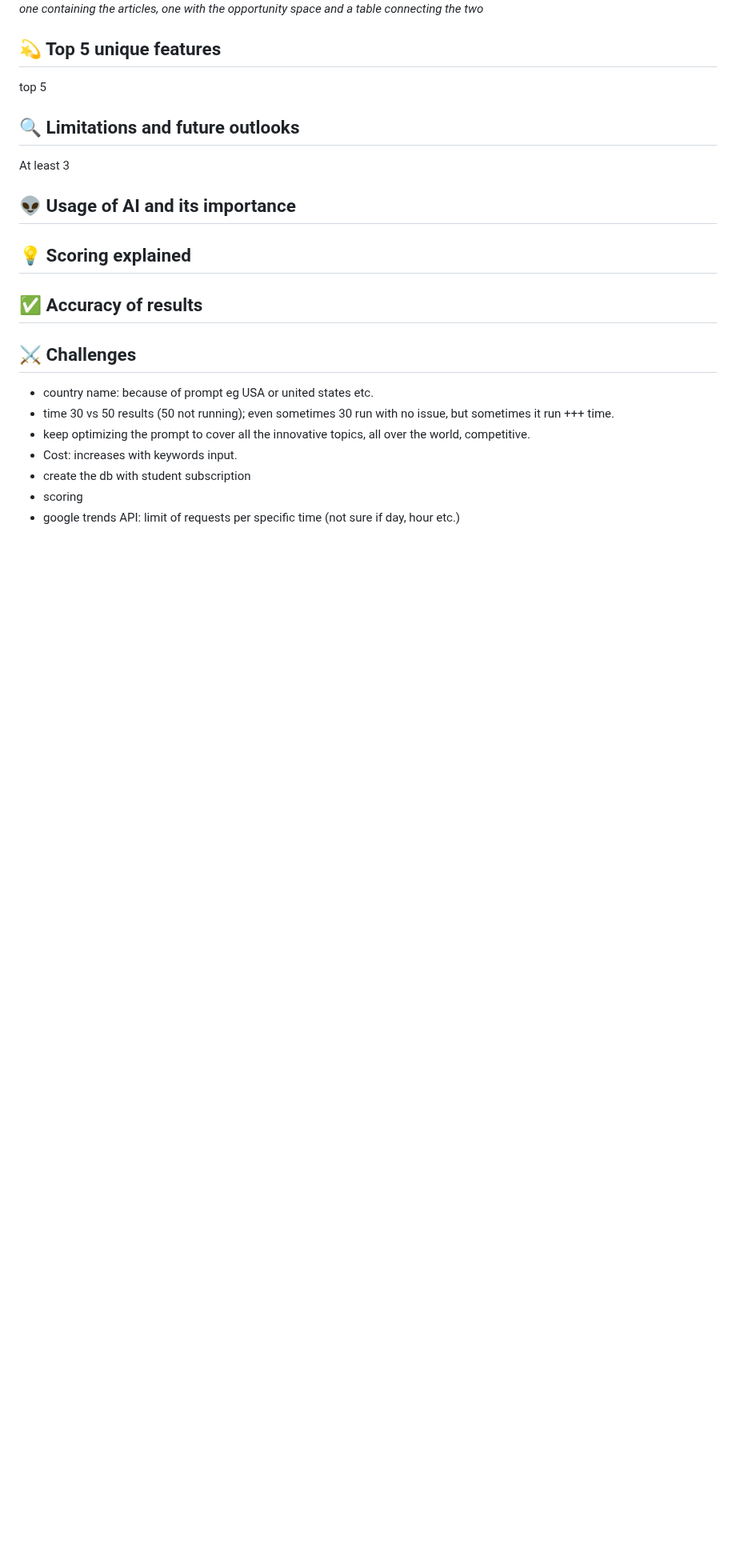
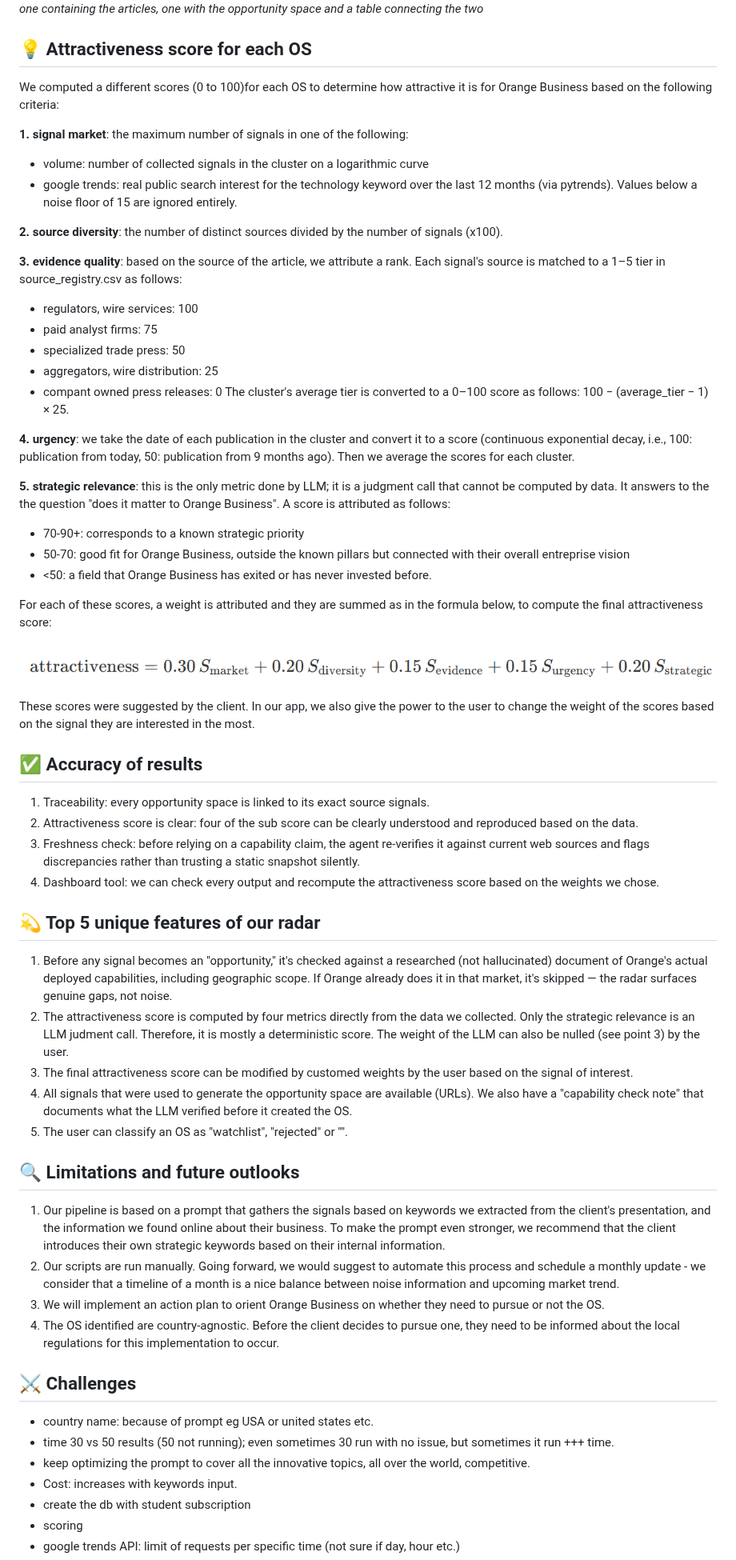
Before and after one commit to VictorCourtois135/innovation_radar_orange, a Markdown page: README.md, the part around one of its changes. Shown at 80% size. Drawn GitHub-style; pictures changed too: 20260831_score_formula.png (added); blank space fills up the shorter version.

Commit message:
update read me with Vanessa questions

```diff
--- a/README.md
+++ b/README.md
@@ -121,19 +121,69 @@ To feed seamlessly into downstream relational databases, automated innovation ra
 
 
 
-## 💫 Top 5 unique features
-top 5
+
+
+
+
+
+
+
+## 💡 Attractiveness score for each OS
+We computed a different scores (0 to 100)for each OS to determine how attractive it is for Orange Business based on the following criteria:
+
+**1. signal market**: the maximum number of signals in one of the following:
+- volume: number of collected signals in the cluster on a logarithmic curve
+- google trends: real public search interest for the technology keyword over the last 12 months (via pytrends). Values below a noise floor of 15 are ignored entirely.
+
+**2. source diversity**: the number of distinct sources divided by the number of signals (x100).
+
+**3. evidence quality**: based on the source of the article, we attribute a rank. Each signal's source is matched to a 1–5 tier in source_registry.csv as follows:
+- regulators, wire services: 100
+- paid analyst firms: 75
+- specialized trade press: 50
+- aggregators, wire distribution: 25
+- compant owned press releases: 0
+The cluster's average tier is converted to a 0–100 score as follows: 100 − (average_tier − 1) × 25.
+
+**4. urgency**: we take the date of each publication in the cluster and convert it to a score (continuous exponential decay, i.e., 100: publication from today, 50: publication from 9 months ago). Then we average the scores for each cluster.
+
+**5. strategic relevance**: this is the only metric done by LLM; it is a judgment call that cannot be computed by data. It answers to the the question "does it matter to Orange Business". A score is attributed as follows:
+- 70-90+: corresponds to a known strategic priority
+- 50-70: good fit for Orange Business, outside the known pillars but connected with their overall entreprise vision
+- <50: a field that Orange Business has exited or has never invested before.
+
+For each of these scores, a weight is attributed and they are summed as in the formula below, to compute the final attractiveness score:
+
+![formula score](20260831_score_formula.png)
+
+
+These scores were suggested by the client. In our app, we also give the power to the user to change the weight of the scores based on the signal they are interested in the most.
+
+## ✅ Accuracy of results
+
+1. Traceability: every opportunity space is linked to its exact source signals.
+2. Attractiveness score is clear: four of the sub score can be clearly understood and reproduced based on the data.
+3. Freshness check: before relying on a capability claim, the agent re-verifies it against current web sources and flags discrepancies rather than trusting a static snapshot silently.
+4. Dashboard tool: we can check every output and recompute the attractiveness score based on the weights we chose.
+
+
+## 💫 Top 5 unique features of our radar
+
+1. Before any signal becomes an "opportunity," it's checked against a researched (not hallucinated) document of Orange's actual deployed capabilities, including geographic scope. If Orange already does it in that market, it's skipped — the radar surfaces genuine gaps, not noise.
+2. The attractiveness score is computed by four metrics directly from the data we collected. Only the strategic relevance is an LLM judment call. Therefore, it is mostly a deterministic score. The weight of the LLM can also be nulled (see point 3) by the user.
+3. The final attractiveness score can be modified by customed weights by the user based on the signal of interest.
+4. All signals that were used to generate the opportunity space are available (URLs). We also have a "capability check note" that documents what the LLM verified before it created the OS.
+5. The user can classify an OS as "watchlist", "rejected" or "".
+
 
 
 ## 🔍 Limitations and future outlooks
-At least 3
 
+1. Our pipeline is based on a prompt that gathers the signals based on keywords we extracted from the client's presentation, and the information we found online about their business. To make the prompt even stronger, we recommend that the client introduces their own strategic keywords based on their internal information.
+2. Our scripts are run manually. Going forward, we would suggest to automate this process and schedule a monthly update - we consider that a timeline of a month is a nice balance between noise information and upcoming market trend.
+3. We will implement an action plan to orient Orange Business on whether they need to pursue or not the OS.
+4. The OS identified are country-agnostic. Before the client decides to pursue one, they need to be informed about the local regulations for this implementation to occur.
 
-## 👽 Usage of AI and its importance
-
-## 💡 Scoring explained
-
-## ✅ Accuracy of results
 
 ## ⚔️ Challenges
 - country name: because of prompt eg USA or united states etc.
```
Also changed, not shown: other parts of README.md (+4 -4 lines).
